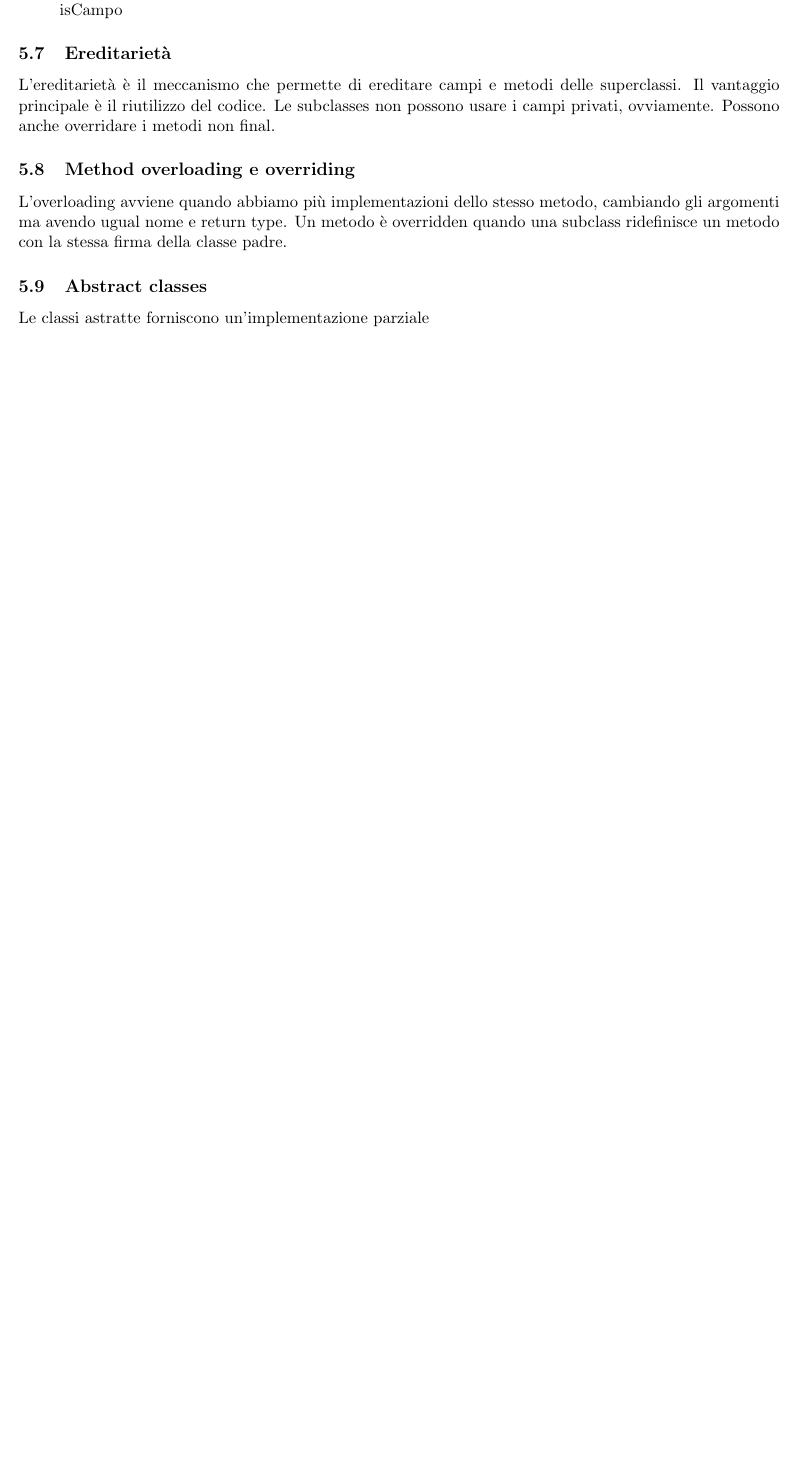
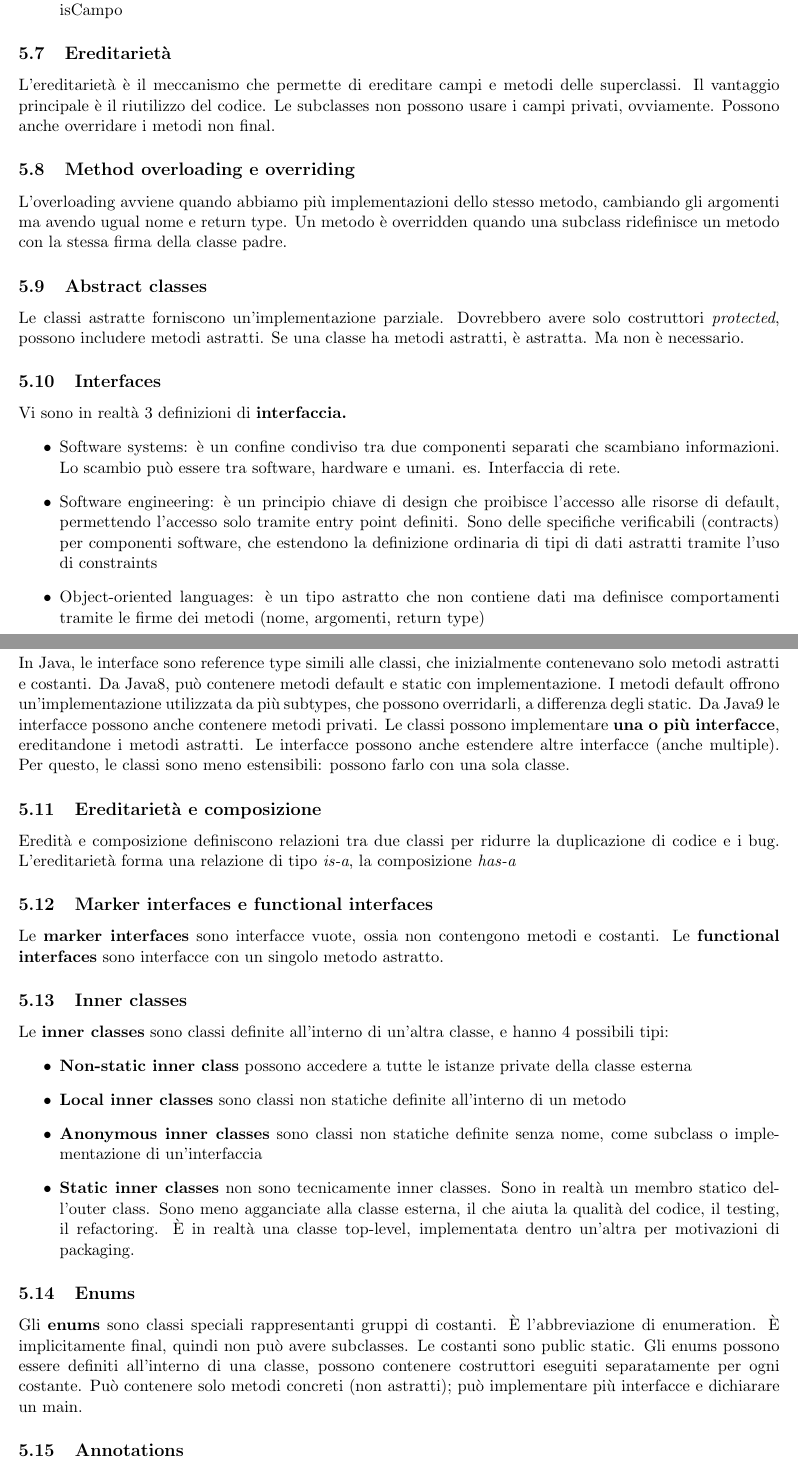
Before and after one commit to montali/swengnotes, a LaTeX document (java.tex): part of page 7 of 7 before the commit and two parts of pages 7 and 8 of 9 after it, the two joined at a grey line, cut so that both start at the same text, the shorter picture padded with empty space. Compiled offline with pdfLaTeX.

Commit message:
[👨🏻‍💻]Finished J5

```diff
--- a/java.tex
+++ b/java.tex
@@ -197,4 +197,29 @@ L'ereditarietà è il meccanismo che permette di ereditare campi e metodi delle
 \subsection{Method overloading e overriding}
 L'overloading avviene quando abbiamo più implementazioni dello stesso metodo, cambiando gli argomenti ma avendo ugual nome e return type. Un metodo è overridden quando una subclass ridefinisce un metodo con la stessa firma della classe padre.
 \subsection{Abstract classes}
-Le classi astratte forniscono un'implementazione parziale
+Le classi astratte forniscono un'implementazione parziale. Dovrebbero avere solo costruttori \textit{protected}, possono includere metodi astratti. Se una classe ha metodi astratti, è astratta. Ma non è necessario.
+\subsection{Interfaces}
+Vi sono in realtà 3 definizioni di \textbf{interfaccia.}
+\begin{itemize}
+    \item Software systems: è un confine condiviso tra due componenti separati che scambiano informazioni. Lo scambio può essere tra software, hardware e umani. es. Interfaccia di rete.
+    \item Software engineering: è un principio chiave di design che proibisce l'accesso alle risorse di default, permettendo l'accesso solo tramite entry point definiti. Sono delle specifiche verificabili (contracts) per componenti software, che estendono la definizione ordinaria di tipi di dati astratti tramite l'uso di constraints
+    \item Object-oriented languages: è un tipo astratto che non contiene dati ma definisce comportamenti tramite le firme dei metodi (nome, argomenti, return type)
+\end{itemize}
+\subsubsection{Java interface}
+In Java, le interface sono reference type simili alle classi, che inizialmente contenevano solo metodi astratti e costanti. Da Java8, può contenere metodi default e static con implementazione. I metodi default offrono un'implementazione utilizzata da più subtypes, che possono overridarli, a differenza degli static. Da Java9 le interfacce possono anche contenere metodi privati. Le classi possono implementare \textbf{una o più interfacce}, ereditandone i metodi astratti. Le interfacce possono anche estendere altre interfacce (anche multiple). Per questo, le classi sono meno estensibili: possono farlo con una sola classe.
+\subsection{Ereditarietà e composizione}
+Eredità e composizione definiscono relazioni tra due classi per ridurre la duplicazione di codice e i bug. L'ereditarietà forma una relazione di tipo \textit{is-a}, la composizione \textit{has-a}
+\subsection{Marker interfaces e functional interfaces}
+Le \textbf{marker interfaces} sono interfacce vuote, ossia non contengono metodi e costanti. Le \textbf{functional interfaces} sono interfacce con un singolo metodo astratto.
+\subsection{Inner classes}
+Le \textbf{inner classes} sono classi definite all'interno di un'altra classe, e hanno 4 possibili tipi:
+\begin{itemize}
+    \item \textbf{Non-static inner class} possono accedere a tutte le istanze private della classe esterna
+    \item \textbf{Local inner classes} sono classi non statiche definite all'interno di un metodo
+    \item \textbf{Anonymous inner classes} sono classi non statiche definite senza nome, come subclass o implementazione di un'interfaccia
+    \item \textbf{Static inner classes} non sono tecnicamente inner classes. Sono in realtà un membro statico dell'outer class. Sono meno agganciate alla classe esterna, il che aiuta la qualità del codice, il testing, il refactoring. È in realtà una classe top-level, implementata dentro un'altra per motivazioni di packaging.
+\end{itemize}
+\subsection{Enums}
+Gli \textbf{enums} sono classi speciali rappresentanti gruppi di costanti. È l'abbreviazione di enumeration. È implicitamente final, quindi non può avere subclasses. Le costanti sono public static.
+Gli enums possono essere definiti all'interno di una classe, possono contenere costruttori eseguiti separatamente per ogni costante. Può contenere solo metodi concreti (non astratti); può implementare più interfacce e dichiarare un main.
+\subsection{Annotations}
```
Also changed, not shown: java.pdf, java.tex (21 more changed lines).
